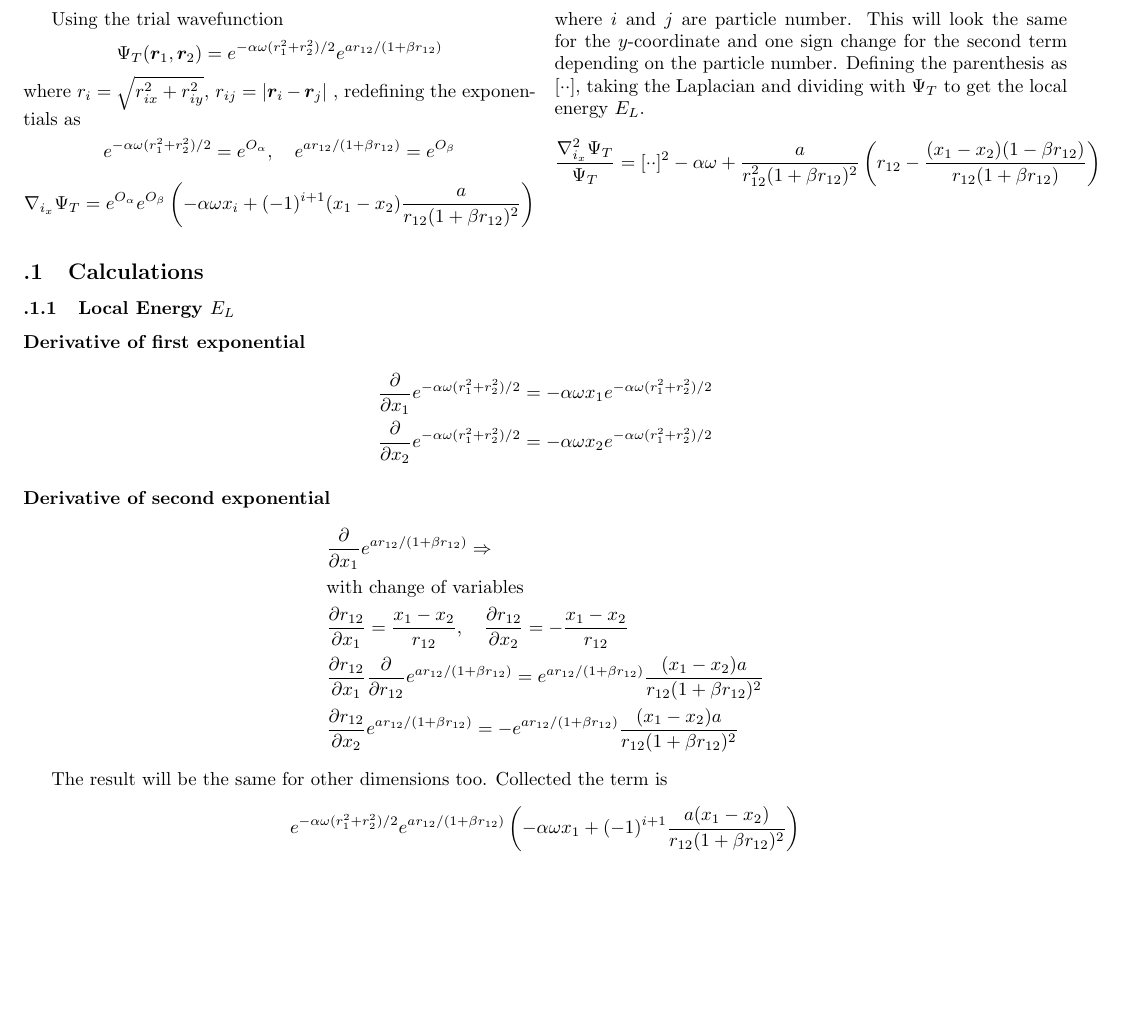
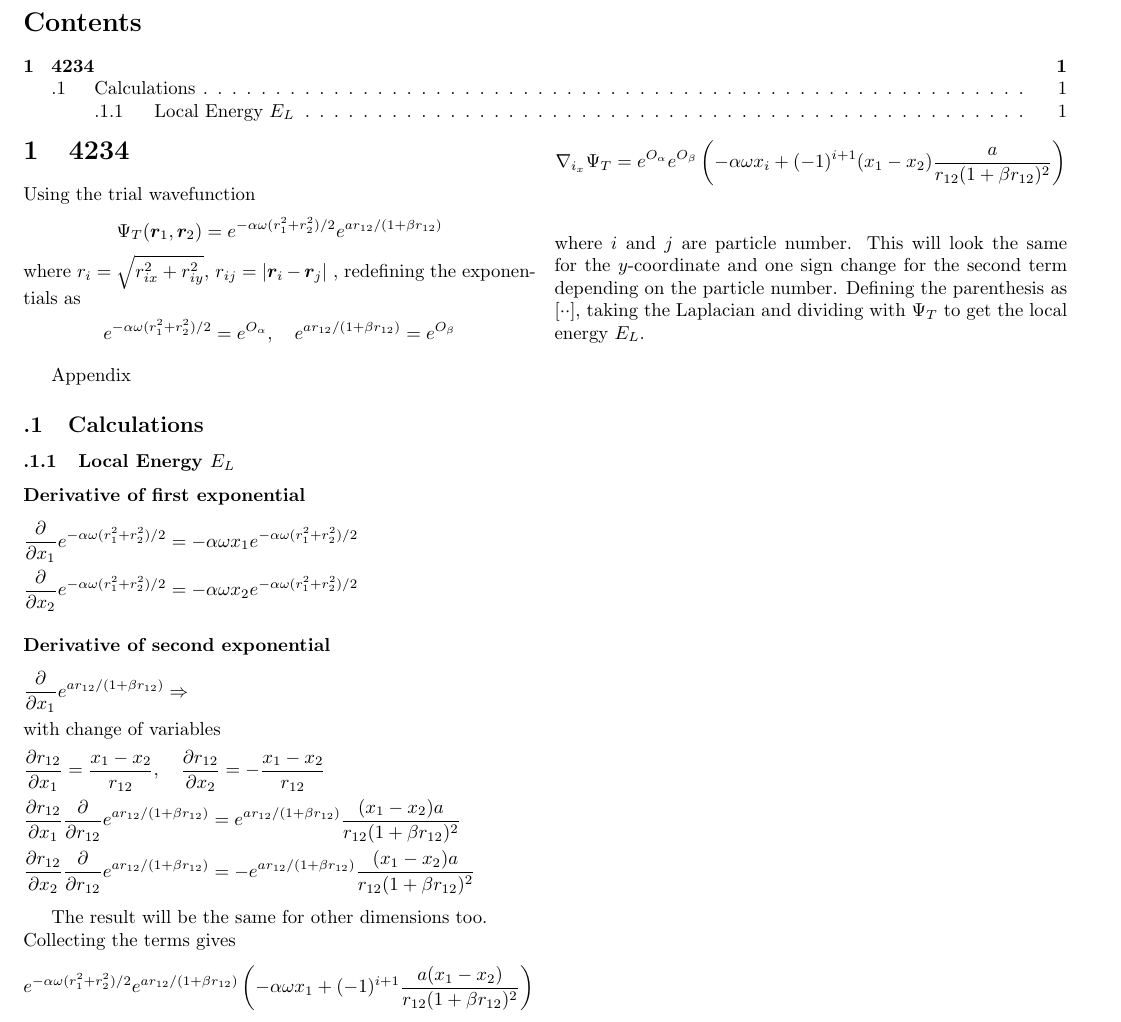
Before and after one commit to idunklo/compPhys2_p2, a LaTeX document (report/report.tex, which reads report/appendix.tex): part of the page, cut at the place of the change, the shorter picture padded with empty space. Compiled offline with pdfLaTeX.

Commit message:
524468932

```diff
--- a/report/appendix.tex
+++ b/report/appendix.tex
@@ -2,26 +2,26 @@
 \subsubsection{Local Energy $E_L$}
 \paragraph{Derivative of first exponential}
 \begin{flalign*}
-  &\frac{\partial}{\partial x_1}\ea = -\alom x_1\ea\\
-  &\frac{\partial}{\partial x_2}\ea = -\alom x_2\ea
+  \frac{\partial}{\partial x_1}\ea &= -\alom x_1\ea&\\
+  \frac{\partial}{\partial x_2}\ea &= -\alom x_2\ea&
 \end{flalign*}
 
 \paragraph{Derivative of second exponential}
 \begin{flalign*}
-  &\frac{\partial}{\partial x_1}\eb \Rightarrow \\
-  &\text{with change of variables}\\
+  &\frac{\partial}{\partial x_1}\eb \Rightarrow& \\
+  &\text{with change of variables}&\\
   &\frac{\partial r_{12}}{\partial x_1} = \frac{x_1-x_2}{r_{12}},\quad
-  \frac{\partial r_{12}}{\partial x_2} = -\frac{x_1-x_2}{r_{12}}\\
+  \frac{\partial r_{12}}{\partial x_2} = -\frac{x_1-x_2}{r_{12}}&\\
   &\frac{\partial r_{12}}{\partial x_1}\frac{\partial}{\partial r_{12}}\eb =%
-  \eb\frac{(x_1 - x_2)a}{r_{12}(1+\beta r_{12})^2}\\
-  &\frac{\partial r_{12}}{\partial x_2} \eb =%
-  -\eb\frac{(x_1 - x_2)a}{r_{12}(1+\beta r_{12})^2}
+  \eb\frac{(x_1 - x_2)a}{r_{12}(1+\beta r_{12})^2}&\\
+  &\frac{\partial r_{12}}{\partial x_2}\frac{\partial}{\partial r_{12}}\eb =%
+  -\eb\frac{(x_1 - x_2)a}{r_{12}(1+\beta r_{12})^2}&
 \end{flalign*}
 
-The result will be the same for other dimensions too.
-Collected the term is
-\[
-  \ea\eb\left(-\alom x_1 + (-1)^{i+1}\frac{a(x_1 - x_2)}{r_{12}(1+\beta r_{12})^2}\right)
-\]
+The result will be the same for other dimensions too.\\
+Collecting the terms gives
+\begin{flalign*}
+  &\ea\eb\left(-\alom x_1 + (-1)^{i+1}\frac{a(x_1 - x_2)}{r_{12}(1+\beta r_{12})^2}\right)&
+\end{flalign*}
 Defining the parenthesis as $[\cdot\cdot]$
 \begin{flalign*}
--- a/report/report.tex
+++ b/report/report.tex
@@ -13,8 +13,9 @@
 \newcommand{\ebeta}{e^{O_{\beta}}}%{a r_{12}/(1+\beta r_{12})}}
 \newcommand{\PsiT}{\Psi_T({\bm r}_1,{\bm r}_2)}
 \newcommand{\alom}{\alpha\omega}
-
+\tableofcontents
 \begin{multicols}{2}
+\section{4234}
 Using the trial wavefunction
 \[\PsiT = e^{-\alpha\omega(r_1^2+r_2^2)/2}e^{a r_{12}/(1+\beta r_{12})}\]
 where $r_i = \sqrt{r_{ix}^2 + r_{iy}^2}$, $r_{ij} = |{\bm r}_i - {\bm r}_j|$
@@ -29,11 +30,7 @@ This will look the same for the $y$-coordinate and one sign change for
 the second term depending on the particle number.
 Defining the parenthesis as $[\cdot\cdot]$, taking the Laplacian and dividing
 with $\Psi_T$ to get the local energy $E_L$.
-\begin{flalign*}
-  \frac{\nabla^2_{i_x}\Psi_T}{\Psi_T} = [\cdot\cdot]^2 -\alom + \frac{a}{r^2_{12}(1+\beta r_{12})^2}%
-  \left(r_{12} - \frac{(x_1-x_2)(1-\beta r_{12})}{r_{12}(1+\beta r_{12})}\right)
-\end{flalign*}
 \end{multicols}
-\appendix
+\appendix{Appendix}
 \input{appendix.tex}
 \end{document}
```
Also changed, not shown: report/report.pdf, report/appendix.tex (22 more changed lines), 5 other files.
